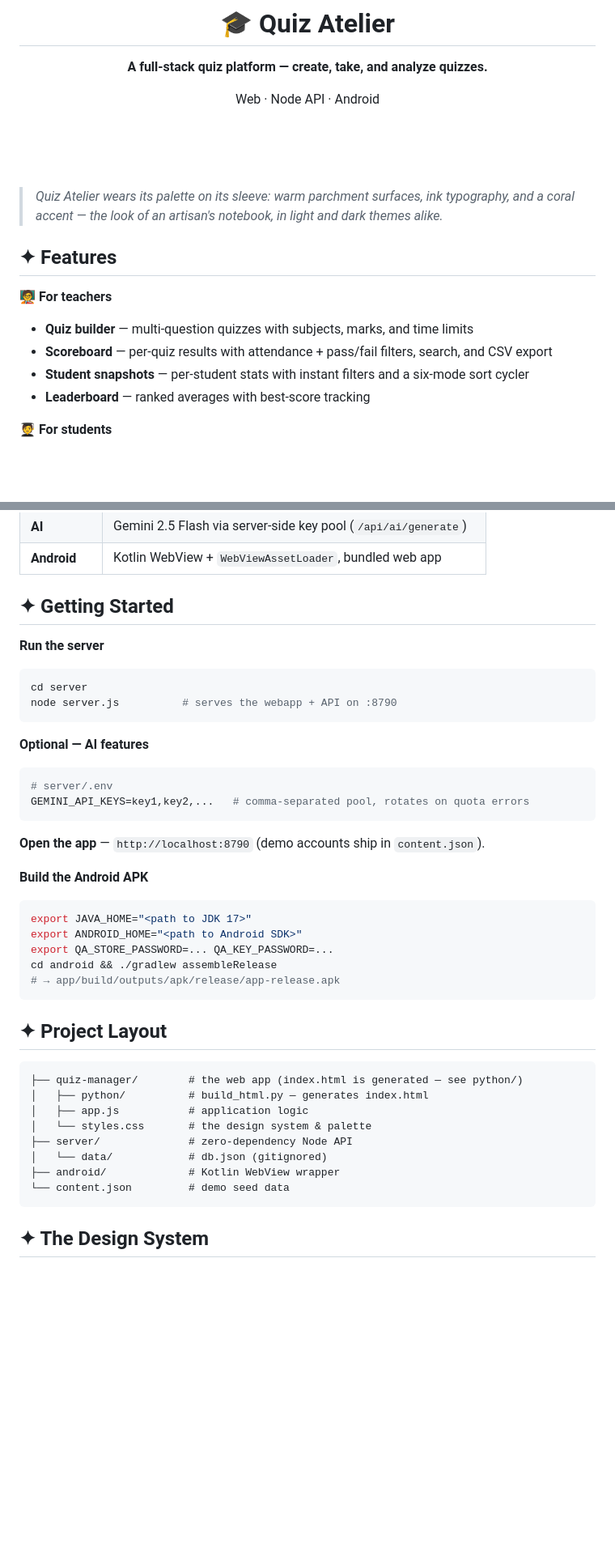
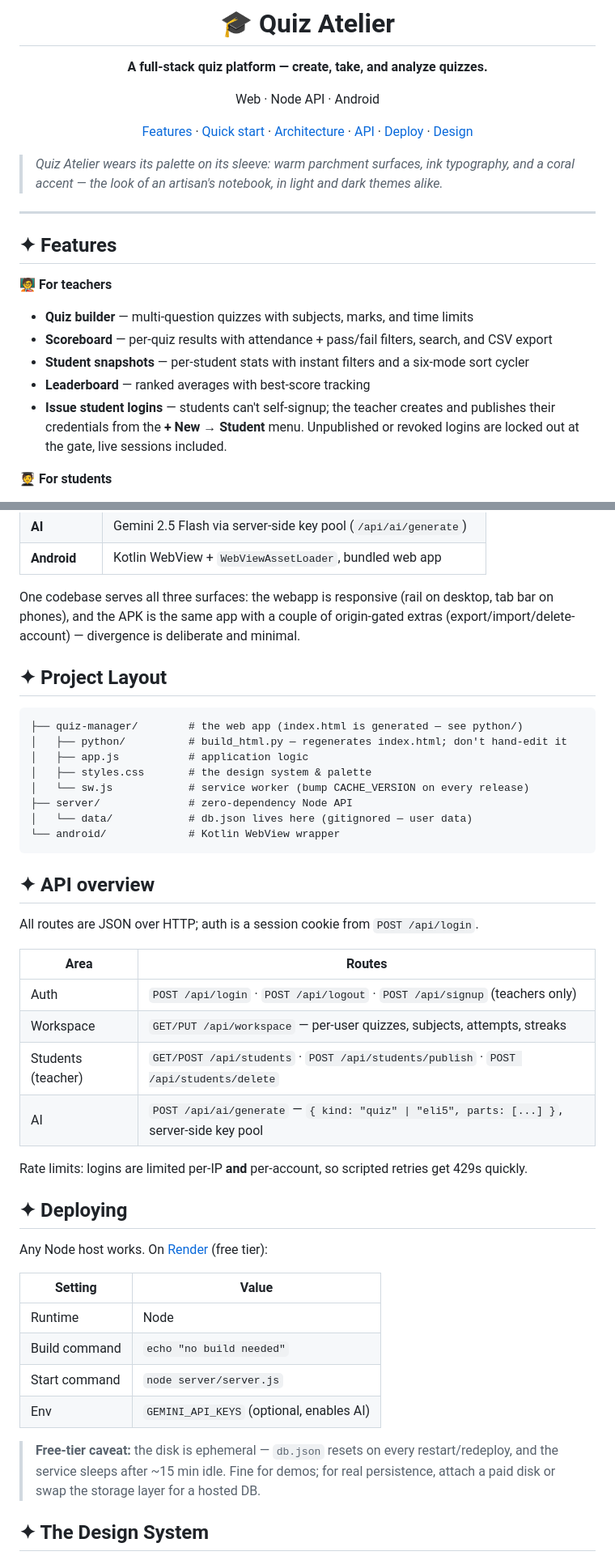
Before and after one commit to aamirenic/Quiz-Atelier, a Markdown page: README.md, 2 parts joined by grey strips. Shown at 81% size. Rendered like a GitHub page; blank space fills up the shorter version.

Commit message:
Expand README: quick start, demo accounts, API overview, deployment notes

````diff
--- a/README.md
+++ b/README.md
@@ -6,17 +6,13 @@
 
 Web · Node API · Android
 
-</div>
-
-<div align="center">
-
-&nbsp;
+[Features](#-features) · [Quick start](#-quick-start) · [Architecture](#-architecture) · [API](#-api-overview) · [Deploy](#-deploying) · [Design](#-the-design-system)
 
 </div>
 
-&nbsp;
+> *Quiz Atelier wears its palette on its sleeve: warm parchment surfaces, ink typography, and a coral accent — the look of an artisan's notebook, in light and dark themes alike.*
 
-> *Quiz Atelier wears its palette on its sleeve: warm parchment surfaces, ink typography, and a coral accent — the look of an artisan's notebook, in light and dark themes alike.*
+---
 
 ## ✦ Features
 
@@ -25,6 +21,7 @@ Web · Node API · Android
 - **Scoreboard** — per-quiz results with attendance + pass/fail filters, search, and CSV export
 - **Student snapshots** — per-student stats with instant filters and a six-mode sort cycler
 - **Leaderboard** — ranked averages with best-score tracking
+- **Issue student logins** — students can't self-signup; the teacher creates and publishes their credentials from the **+ New → Student** menu. Unpublished or revoked logins are locked out at the gate, live sessions included.
 
 **🧑‍🎓 For students**
 - **Quiz player** with resume-on-reload (progress survives restarts)
@@ -63,46 +106,46 @@ Web · Node API · Android
 | **AI** | Gemini 2.5 Flash via server-side key pool (`/api/ai/generate`) |
 | **Android** | Kotlin WebView + `WebViewAssetLoader`, bundled web app |
 
-## ✦ Getting Started
-
-**Run the server**
-
-```bash
-cd server
-node server.js          # serves the webapp + API on :8790
-```
-
-**Optional — AI features**
-
-```bash
-# server/.env
-GEMINI_API_KEYS=key1,key2,...   # comma-separated pool, rotates on quota errors
-```
-
-**Open the app** — `http://localhost:8790` (demo accounts ship in `content.json`).
-
-**Build the Android APK**
-
-```bash
-export JAVA_HOME="<path to JDK 17>"
-export ANDROID_HOME="<path to Android SDK>"
-export QA_STORE_PASSWORD=... QA_KEY_PASSWORD=...
-cd android && ./gradlew assembleRelease
-# → app/build/outputs/apk/release/app-release.apk
-```
+One codebase serves all three surfaces: the webapp is responsive (rail on desktop, tab bar on phones), and the APK is the same app with a couple of origin-gated extras (export/import/delete-account) — divergence is deliberate and minimal.
 
 ## ✦ Project Layout
 
 ```
 ├── quiz-manager/        # the web app (index.html is generated — see python/)
-│   ├── python/          # build_html.py — generates index.html
+│   ├── python/          # build_html.py — regenerates index.html; don't hand-edit it
 │   ├── app.js           # application logic
-│   └── styles.css       # the design system & palette
+│   ├── styles.css       # the design system & palette
+│   └── sw.js            # service worker (bump CACHE_VERSION on every release)
 ├── server/              # zero-dependency Node API
-│   └── data/            # db.json (gitignored)
-├── android/             # Kotlin WebView wrapper
-└── content.json         # demo seed data
+│   └── data/            # db.json lives here (gitignored — user data)
+└── android/             # Kotlin WebView wrapper
 ```
+
+## ✦ API overview
+
+All routes are JSON over HTTP; auth is a session cookie from `POST /api/login`.
+
+| Area | Routes |
+|---|---|
+| Auth | `POST /api/login` · `POST /api/logout` · `POST /api/signup` (teachers only) |
+| Workspace | `GET/PUT /api/workspace` — per-user quizzes, subjects, attempts, streaks |
+| Students (teacher) | `GET/POST /api/students` · `POST /api/students/publish` · `POST /api/students/delete` |
+| AI | `POST /api/ai/generate` — `{ kind: "quiz" \| "eli5", parts: [...] }`, server-side key pool |
+
+Rate limits: logins are limited per-IP **and** per-account, so scripted retries get 429s quickly.
+
+## ✦ Deploying
+
+Any Node host works. On [Render](https://render.com) (free tier):
+
+| Setting | Value |
+|---|---|
+| Runtime | Node |
+| Build command | `echo "no build needed"` |
+| Start command | `node server/server.js` |
+| Env | `GEMINI_API_KEYS` (optional, enables AI) |
+
+> **Free-tier caveat:** the disk is ephemeral — `db.json` resets on every restart/redeploy, and the service sleeps after ~15 min idle. Fine for demos; for real persistence, attach a paid disk or swap the storage layer for a hosted DB.
 
 ## ✦ The Design System
 
````
Also changed, not shown: other parts of README.md (+46 -0 lines).
